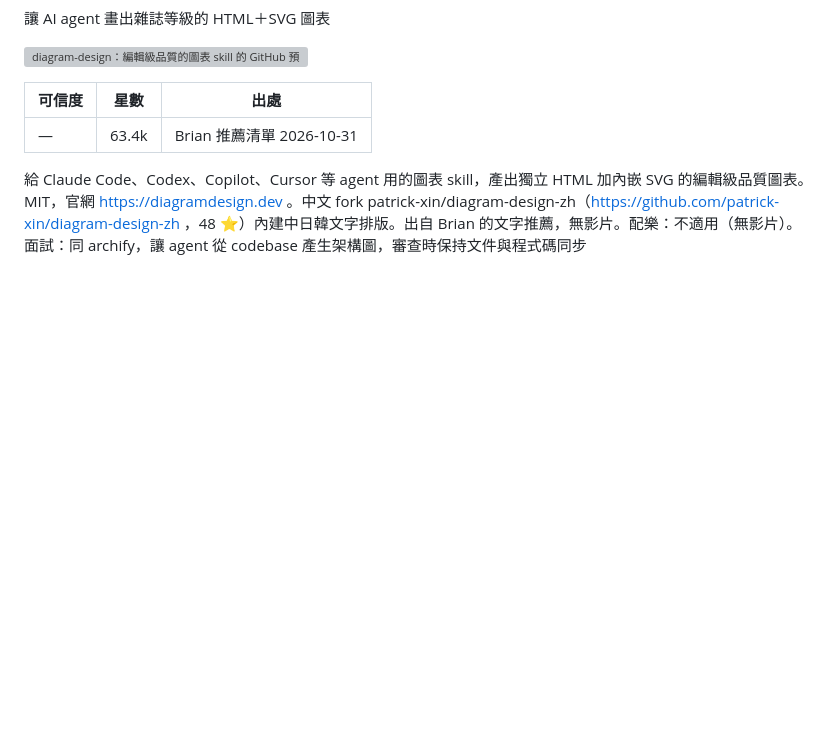
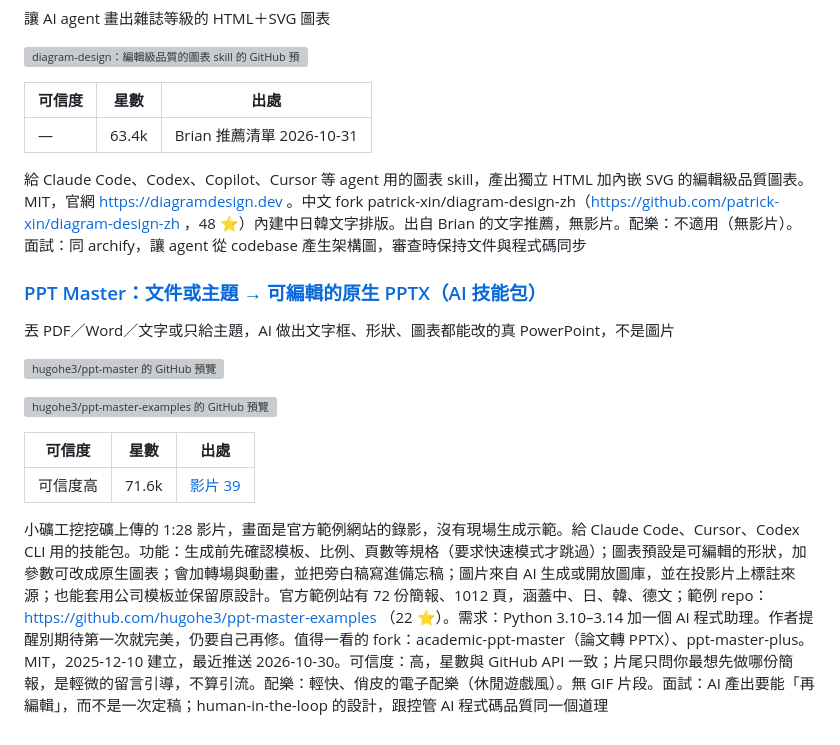
Before and after one commit to ChuangMin/brian-ai-wiki, a Markdown page: docs/skills-mcp-tools.md, the part around the change. Rendered like a GitHub page; blank space fills up the shorter version; grey boxes are pictures that could not be loaded.

```diff
--- a/docs/skills-mcp-tools.md
+++ b/docs/skills-mcp-tools.md
@@ -133,3 +133,17 @@ DietrichGebert 的「懶惰資深工程師」skill：只寫任務需要的程式
 | — | 63.4k | Brian 推薦清單 2026-10-31 |
 
 給 Claude Code、Codex、Copilot、Cursor 等 agent 用的圖表 skill，產出獨立 HTML 加內嵌 SVG 的編輯級品質圖表。MIT，官網 https://diagramdesign.dev 。中文 fork patrick-xin/diagram-design-zh（https://github.com/patrick-xin/diagram-design-zh ，48 ⭐）內建中日韓文字排版。出自 Brian 的文字推薦，無影片。配樂：不適用（無影片）。面試：同 archify，讓 agent 從 codebase 產生架構圖，審查時保持文件與程式碼同步
+
+### [PPT Master：文件或主題 → 可編輯的原生 PPTX（AI 技能包）](https://github.com/hugohe3/ppt-master)
+
+丟 PDF／Word／文字或只給主題，AI 做出文字框、形狀、圖表都能改的真 PowerPoint，不是圖片
+
+![hugohe3/ppt-master 的 GitHub 預覽](https://opengraph.githubassets.com/1/hugohe3/ppt-master)
+
+![hugohe3/ppt-master-examples 的 GitHub 預覽](https://opengraph.githubassets.com/1/hugohe3/ppt-master-examples)
+
+| 可信度 | 星數 | 出處 |
+| --- | --- | --- |
+| 可信度高 | 71.6k | [影片 39](https://www.facebook.com/reel/1051071164608370) |
+
+小礦工挖挖礦上傳的 1:28 影片，畫面是官方範例網站的錄影，沒有現場生成示範。給 Claude Code、Cursor、Codex CLI 用的技能包。功能：生成前先確認模板、比例、頁數等規格（要求快速模式才跳過）；圖表預設是可編輯的形狀，加參數可改成原生圖表；會加轉場與動畫，並把旁白稿寫進備忘稿；圖片來自 AI 生成或開放圖庫，並在投影片上標註來源；也能套用公司模板並保留原設計。官方範例站有 72 份簡報、1012 頁，涵蓋中、日、韓、德文；範例 repo：https://github.com/hugohe3/ppt-master-examples （22 ⭐）。需求：Python 3.10–3.14 加一個 AI 程式助理。作者提醒別期待第一次就完美，仍要自己再修。值得一看的 fork：academic-ppt-master（論文轉 PPTX）、ppt-master-plus。MIT，2025-12-10 建立，最近推送 2026-10-30。可信度：高，星數與 GitHub API 一致；片尾只問你最想先做哪份簡報，是輕微的留言引導，不算引流。配樂：輕快、俏皮的電子配樂（休閒遊戲風）。無 GIF 片段。面試：AI 產出要能「再編輯」，而不是一次定稿；human-in-the-loop 的設計，跟控管 AI 程式碼品質同一個道理
```
Also changed, not shown: README.md (+4 -3 lines).
